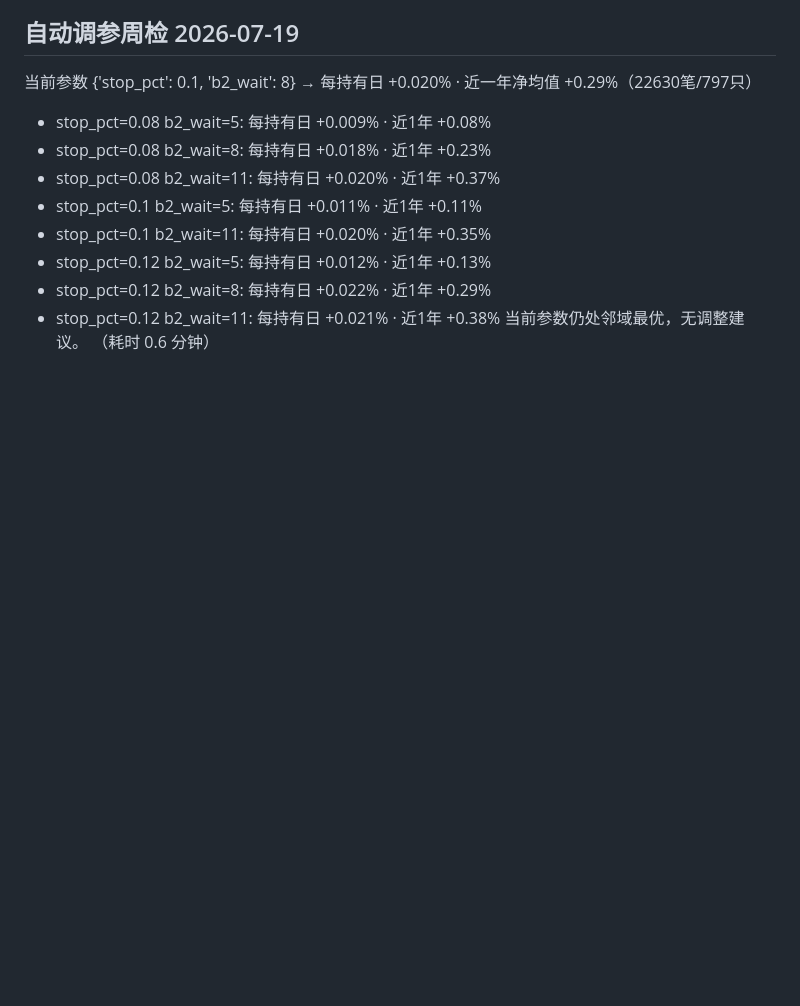
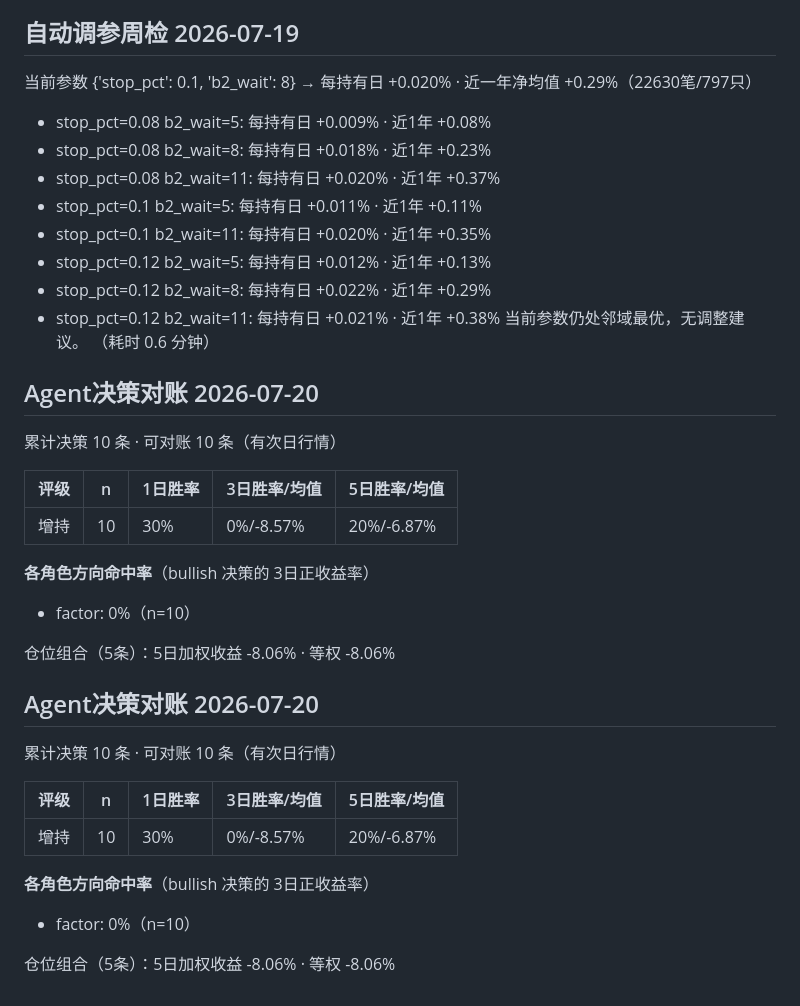
Before and after one commit to xxxavier524/quant-trade, a Markdown page: daily_auto_report.md, the part around the change. Rendered like a GitHub page; blank space fills up the shorter version.

```diff
--- a/daily_auto_report.md
+++ b/daily_auto_report.md
@@ -449,3 +449,27 @@
 - stop_pct=0.12 b2_wait=11: 每持有日 +0.021% · 近1年 +0.38%
 当前参数仍处邻域最优，无调整建议。
 （耗时 0.6 分钟）
+
+## Agent决策对账 2026-07-20
+累计决策 10 条 · 可对账 10 条（有次日行情）
+
+| 评级 | n | 1日胜率 | 3日胜率/均值 | 5日胜率/均值 |
+|---|---|---|---|---|
+| 增持 | 10 | 30% | 0%/-8.57% | 20%/-6.87% |
+
+**各角色方向命中率**（bullish 决策的 3日正收益率）
+- factor: 0%（n=10）
+
+仓位组合（5条）：5日加权收益 -8.06% · 等权 -8.06%
+
+## Agent决策对账 2026-07-20
+累计决策 10 条 · 可对账 10 条（有次日行情）
+
+| 评级 | n | 1日胜率 | 3日胜率/均值 | 5日胜率/均值 |
+|---|---|---|---|---|
+| 增持 | 10 | 30% | 0%/-8.57% | 20%/-6.87% |
+
+**各角色方向命中率**（bullish 决策的 3日正收益率）
+- factor: 0%（n=10）
+
+仓位组合（5条）：5日加权收益 -8.06% · 等权 -8.06%
```
Also changed, not shown: reports/pick_reviews.md (+42 -0 lines).
